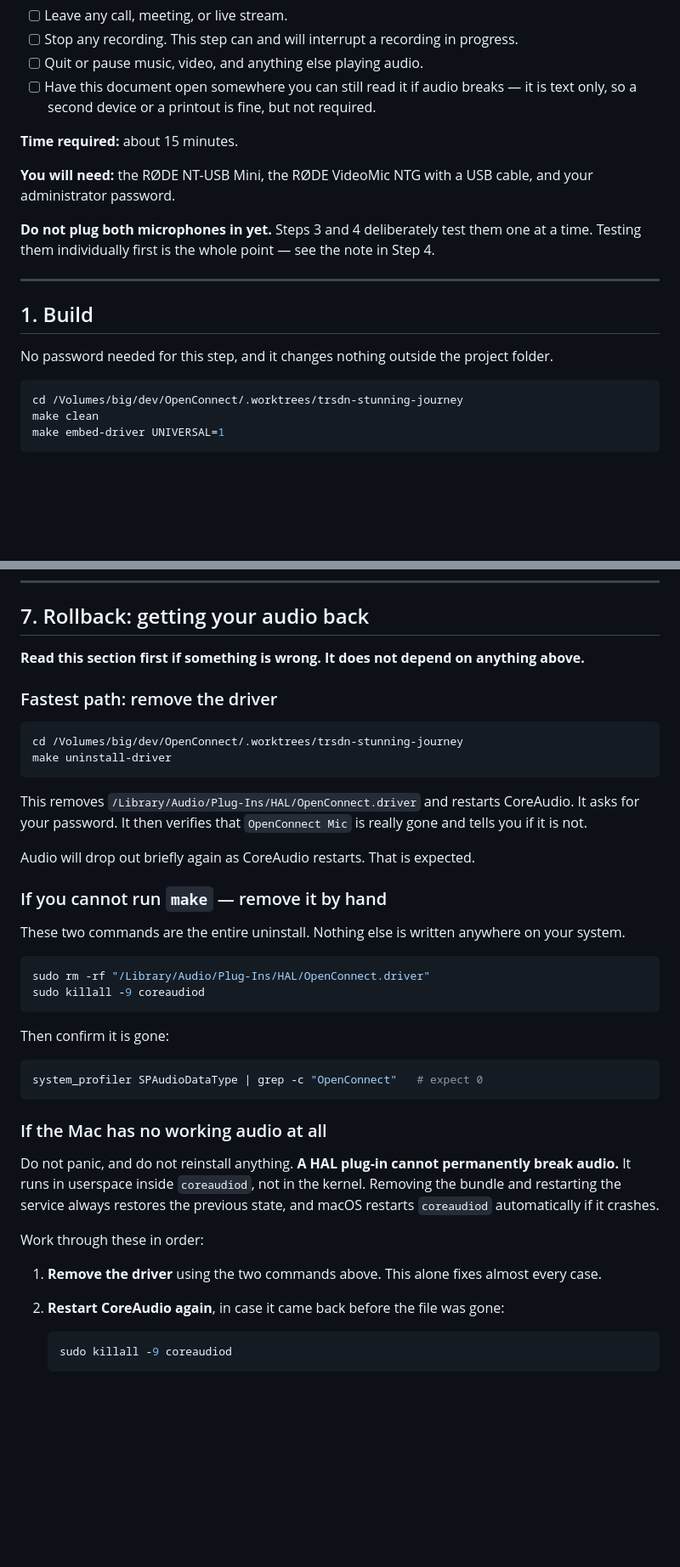
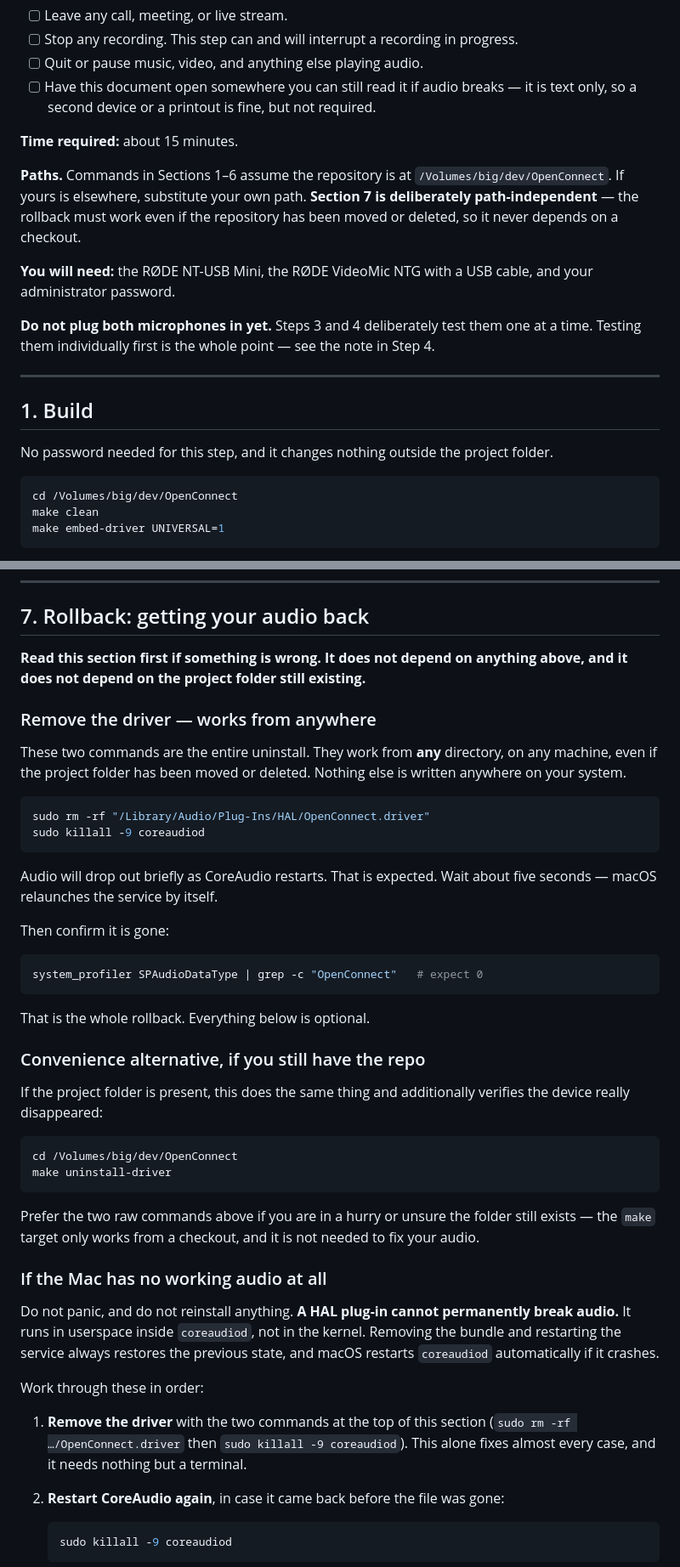
Before and after one commit to trsdn/OpenConnct, a Markdown page: docs/PHASE1-VERIFICATION.md, 2 parts joined by grey strips. Shown at 85% size. Drawn GitHub-style; blank space fills up the shorter version.

Commit message:
docs: make rollback path-independent, use stable repo path
The runbook rooted every command, including the emergency rollback, at
the ephemeral worktree .worktrees/trsdn-stunning-journey. That directory
disappears when the branch is merged and cleaned up, so the one document
someone reaches for while their Mac has no audio would have told them to
cd into a path that no longer exists, and `make uninstall-driver` would
have failed at the worst possible moment.

Section 7 now leads with the two raw commands:

    sudo rm -rf "/Library/Audio/Plug-Ins/HAL/OpenConnect.driver"
    sudo killall -9 coreaudiod

They work from any directory, on any machine, even with the repository
deleted entirely, which is exactly the property an emergency procedure
needs. `make uninstall-driver` is demoted to a convenience alternative
afterwards, with a note preferring the raw commands when in doubt. The
recovery checklist now names the two commands rather than saying "the
two commands above", so it can be followed without hunting.

Everywhere else uses the stable repo path /Volumes/big/dev/OpenConnect,
and `open dist/OpenConnect.app` is absolute so it does not depend on the
reader's working directory. A note near the top states which sections
assume a repository path and that Section 7 deliberately does not.

Co-authored-by: Copilot App <223556219+Copilot@users.noreply.github.com>
Copilot-Session: e8559893-b0e1-448b-a051-82e9ff96d04e

````diff
--- a/docs/PHASE1-VERIFICATION.md
+++ b/docs/PHASE1-VERIFICATION.md
@@ -32,6 +32,11 @@ be restarted; a few need their audio device re-selected.
 
 **Time required:** about 15 minutes.
 
+**Paths.** Commands in Sections 1–6 assume the repository is at `/Volumes/big/dev/OpenConnect`. If
+yours is elsewhere, substitute your own path. **Section 7 is deliberately path-independent** — the
+rollback must work even if the repository has been moved or deleted, so it never depends on a
+checkout.
+
 **You will need:** the RØDE NT-USB Mini, the RØDE VideoMic NTG with a USB cable, and your
 administrator password.
 
@@ -45,7 +50,7 @@ them individually first is the whole point — see the note in Step 4.
 No password needed for this step, and it changes nothing outside the project folder.
 
 ```bash
-cd /Volumes/big/dev/OpenConnect/.worktrees/trsdn-stunning-journey
+cd /Volumes/big/dev/OpenConnect
 make clean
 make embed-driver UNIVERSAL=1
 ```
@@ -286,34 +291,42 @@ Finally, quit the app, relaunch it, and confirm your settings survived.
 
 ## 7. Rollback: getting your audio back
 
-**Read this section first if something is wrong. It does not depend on anything above.**
+**Read this section first if something is wrong. It does not depend on anything above, and it does
+not depend on the project folder still existing.**
 
-### Fastest path: remove the driver
+### Remove the driver — works from anywhere
 
-```bash
-cd /Volumes/big/dev/OpenConnect/.worktrees/trsdn-stunning-journey
-make uninstall-driver
-```
-
-This removes `/Library/Audio/Plug-Ins/HAL/OpenConnect.driver` and restarts CoreAudio. It asks for
-your password. It then verifies that `OpenConnect Mic` is really gone and tells you if it is not.
-
-Audio will drop out briefly again as CoreAudio restarts. That is expected.
-
-### If you cannot run `make` — remove it by hand
-
-These two commands are the entire uninstall. Nothing else is written anywhere on your system.
+These two commands are the entire uninstall. They work from **any** directory, on any machine, even
+if the project folder has been moved or deleted. Nothing else is written anywhere on your system.
 
 ```bash
 sudo rm -rf "/Library/Audio/Plug-Ins/HAL/OpenConnect.driver"
 sudo killall -9 coreaudiod
 ```
 
+Audio will drop out briefly as CoreAudio restarts. That is expected. Wait about five seconds —
+macOS relaunches the service by itself.
+
 Then confirm it is gone:
 
 ```bash
 system_profiler SPAudioDataType | grep -c "OpenConnect"   # expect 0
 ```
+
+That is the whole rollback. Everything below is optional.
+
+### Convenience alternative, if you still have the repo
+
+If the project folder is present, this does the same thing and additionally verifies the device
+really disappeared:
+
+```bash
+cd /Volumes/big/dev/OpenConnect
+make uninstall-driver
+```
+
+Prefer the two raw commands above if you are in a hurry or unsure the folder still exists — the
+`make` target only works from a checkout, and it is not needed to fix your audio.
 
 ### If the Mac has no working audio at all
 
@@ -324,7 +337,9 @@ crashes.
 
 Work through these in order:
 
-1. **Remove the driver** using the two commands above. This alone fixes almost every case.
+1. **Remove the driver** with the two commands at the top of this section
+   (`sudo rm -rf …/OpenConnect.driver` then `sudo killall -9 coreaudiod`). This alone fixes almost
+   every case, and it needs nothing but a terminal.
 
 2. **Restart CoreAudio again**, in case it came back before the file was gone:
 
````
Also changed, not shown: other parts of docs/PHASE1-VERIFICATION.md (+1 -1 lines).
